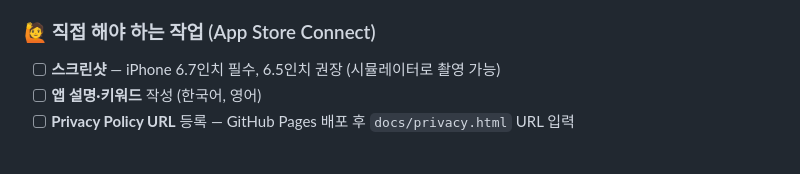
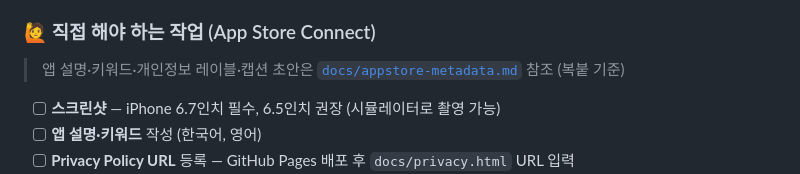
Before and after one commit to choongchoongee-star/Calendar, a Markdown page: SPEC.md, the part around the change. Rendered like a GitHub page; blank space fills up the shorter version.

```diff
--- a/SPEC.md
+++ b/SPEC.md
@@ -208,6 +208,8 @@ Calendar/
 - [x] TestFlight 업로드 파이프라인
 
 ### 🙋 직접 해야 하는 작업 (App Store Connect)
+> 앱 설명·키워드·개인정보 레이블·캡션 초안은 [`docs/appstore-metadata.md`](./docs/appstore-metadata.md) 참조 (복붙 기준)
+
 - [ ] **스크린샷** — iPhone 6.7인치 필수, 6.5인치 권장 (시뮬레이터로 촬영 가능)
 - [ ] **앱 설명·키워드** 작성 (한국어, 영어)
 - [ ] **Privacy Policy URL** 등록 — GitHub Pages 배포 후 `docs/privacy.html` URL 입력
```
Also changed, not shown: docs/appstore-metadata.md (added, +169 -0 lines).
